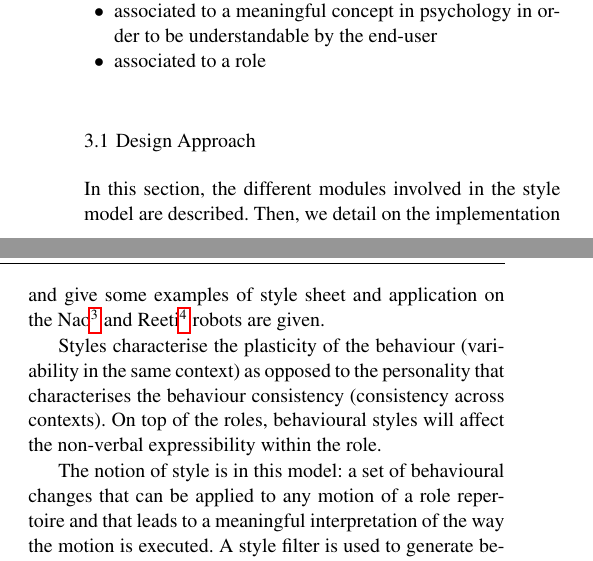
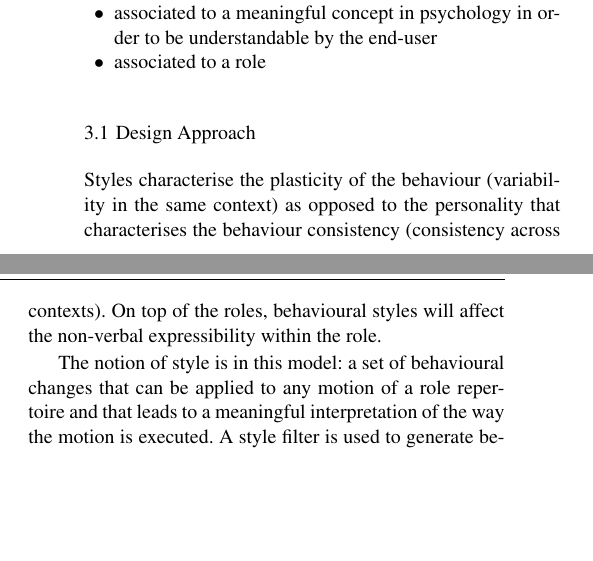
Before and after one commit to WafaJohal/JSORO_Styles, a LaTeX paper (JSORO.tex, which reads stylemodel.tex): two parts of the columns of page 6 of 12, joined at a grey line, cut so that both start at the same text, the shorter picture padded with empty space. Compiled offline with pdfLaTeX.

Commit message:
trying to get skeletons

```diff
--- a/stylemodel.tex
+++ b/stylemodel.tex
@@ -14,8 +14,8 @@ Before giving details in the model and the generation process of \textit{styled}
 
 
 \subsection{Design Approach}
-In this section, the different modules involved in the style model are described.
-Then, we detail on the implementation and give some examples of style sheet and application on the Nao\footnote{Nao is a humanoid robot developed by Aldebaran}  and Reeti\footnote{Reeti is a PC-bot with doted with facial expression capabilities developed by Robopec} robots are given.
+%In this section, the different modules involved in the style model are described.
+%Then, we detail on the implementation and give some examples of style sheet and application on the Nao and Reeti\footnote{Reeti is a PC-bot with doted with facial expression capabilities developed by Robopec} robots are given.
 
 
 Styles characterise the plasticity of the behaviour (variability in the same context) as opposed to the personality that characterises the behaviour consistency (consistency across contexts).
```
Also changed, not shown: conclusion.tex (+2 -0 lines), JSORO.pdf, 1 other file.
